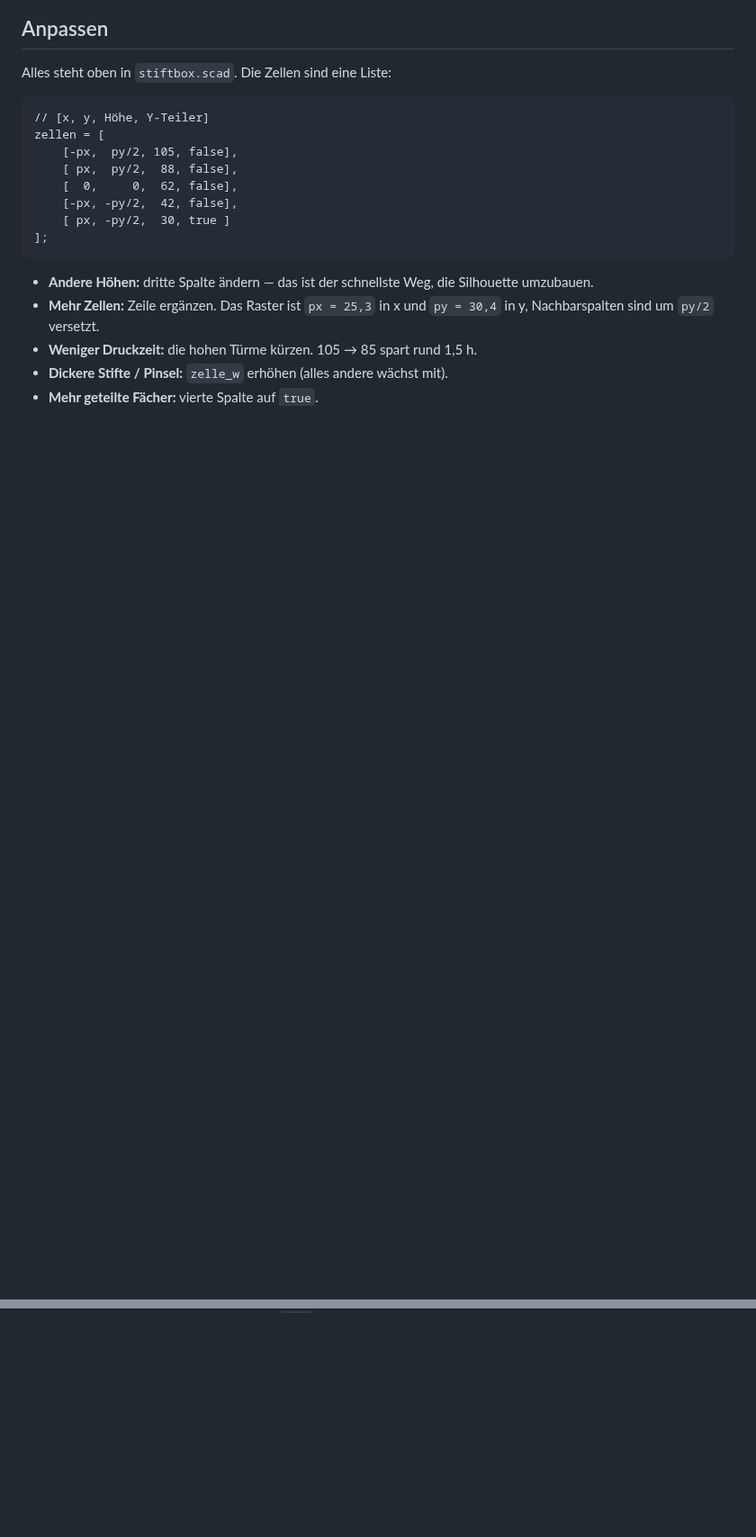
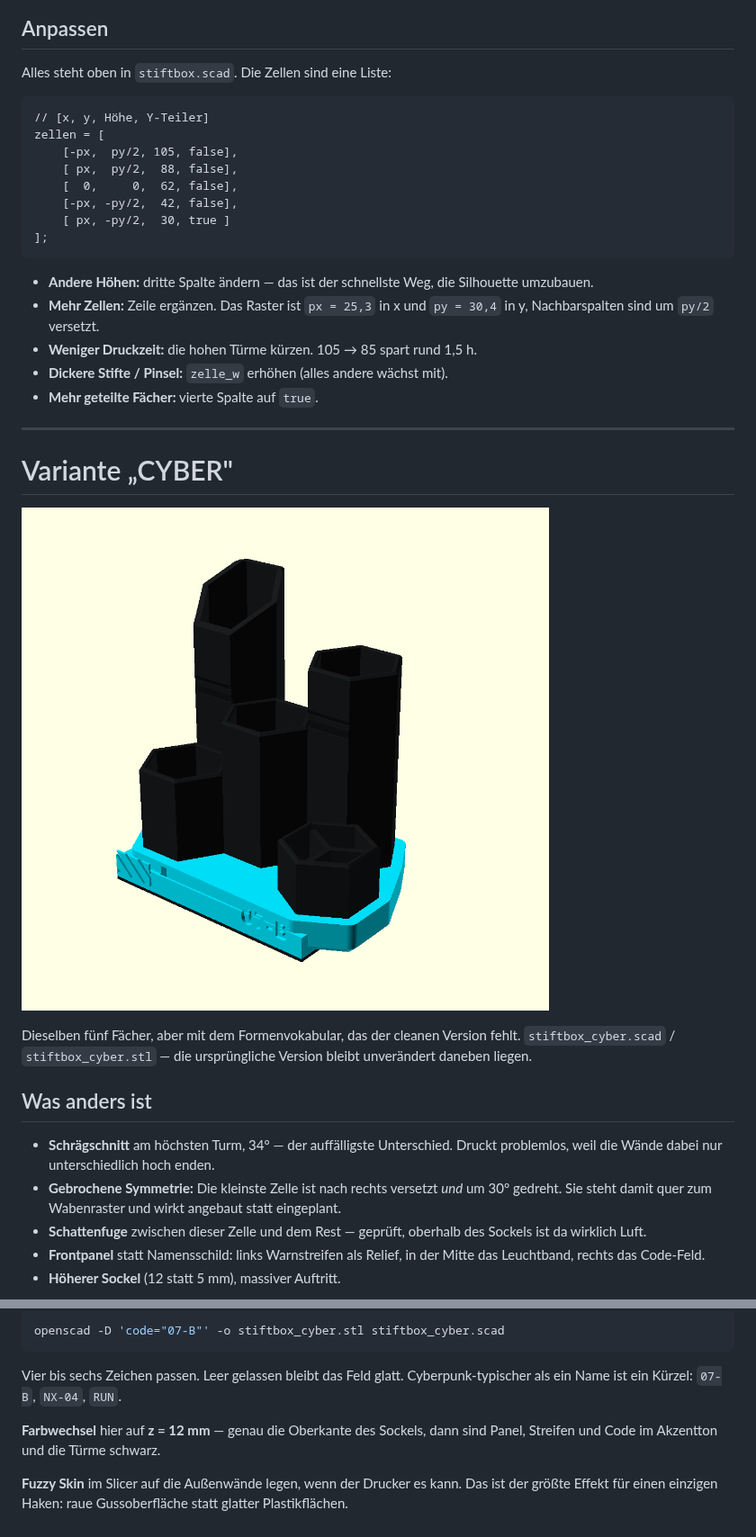
Before and after one commit to hmalech-del/Fitness-, a Markdown page: gaming-stiftbox/README.md, 2 parts joined by grey strips. Shown at 90% size. GitHub-like rendering; pictures changed too: gaming-stiftbox/cyber_farbe.png (added); blank space fills up the shorter version.

````diff
--- a/gaming-stiftbox/README.md
+++ b/gaming-stiftbox/README.md
@@ -112,3 +112,27 @@ zellen = [
 * **Weniger Druckzeit:** die hohen Türme kürzen. 105 → 85 spart rund 1,5 h.
 * **Dickere Stifte / Pinsel:** `zelle_w` erhöhen (alles andere wächst mit).
 * **Mehr geteilte Fächer:** vierte Spalte auf `true`.
+
+---
+
+# Variante „CYBER"
+
+![Cyber-Variante](cyber_farbe.png)
+
+Dieselben fünf Fächer, aber mit dem Formenvokabular, das der cleanen Version
+fehlt. `stiftbox_cyber.scad` / `stiftbox_cyber.stl` — die ursprüngliche Version
+bleibt unverändert daneben liegen.
+
+## Was anders ist
+
+* **Schrägschnitt** am höchsten Turm, 34° — der auffälligste Unterschied.
+  Druckt problemlos, weil die Wände dabei nur unterschiedlich hoch enden.
+* **Gebrochene Symmetrie:** Die kleinste Zelle ist nach rechts versetzt *und* um
+  30° gedreht. Sie steht damit quer zum Wabenraster und wirkt angebaut statt
+  eingeplant.
+* **Schattenfuge** zwischen dieser Zelle und dem Rest — geprüft, oberhalb des
+  Sockels ist da wirklich Luft.
+* **Frontpanel** statt Namensschild: links Warnstreifen als Relief, in der Mitte
+  das Leuchtband, rechts das Code-Feld.
+* **Höherer Sockel** (12 statt 5 mm), massiver Auftritt.
+
@@ -114,0 +171,13 @@ zellen = [
+```bash
+openscad -D 'code="07-B"' -o stiftbox_cyber.stl stiftbox_cyber.scad
+```
+
+Vier bis sechs Zeichen passen. Leer gelassen bleibt das Feld glatt.
+Cyberpunk-typischer als ein Name ist ein Kürzel: `07-B`, `NX-04`, `RUN`.
+
+**Farbwechsel** hier auf **z = 12 mm** — genau die Oberkante des Sockels, dann
+sind Panel, Streifen und Code im Akzentton und die Türme schwarz.
+
+**Fuzzy Skin** im Slicer auf die Außenwände legen, wenn der Drucker es kann. Das
+ist der größte Effekt für einen einzigen Haken: raue Gussoberfläche statt glatter
+Plastikflächen.
````
Also changed, not shown: other parts of gaming-stiftbox/README.md (+32 -0 lines), gaming-stiftbox/cyber_front.png (added), gaming-stiftbox/cyber_hero.png (added), 2 other files.
